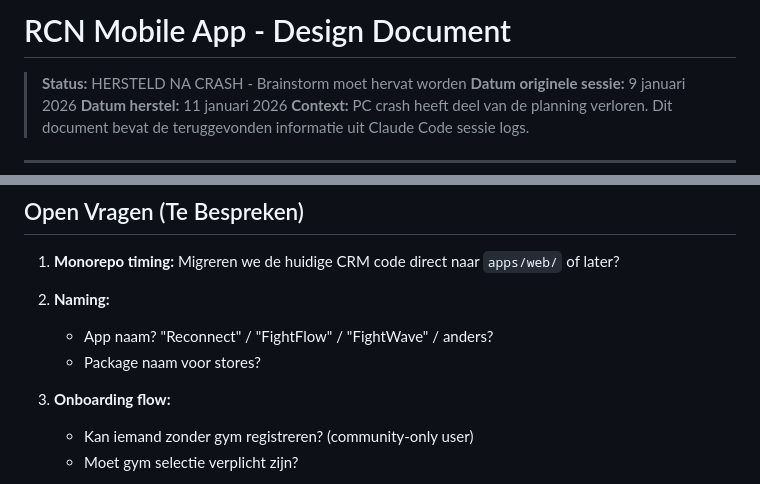
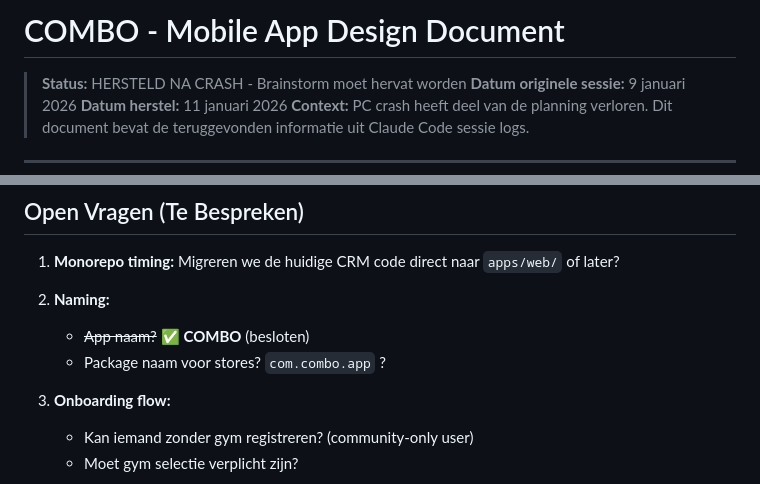
Before and after one commit to MaydayTM/mma-gym-crm, a Markdown page: docs/plans/2026-01-11-mobile-app-design.md, 2 parts joined by grey strips. Rendered like a GitHub page.

Commit message:
Docs: App naam bevestigd - COMBO
🤖 Generated with [Claude Code](https://claude.com/claude-code)

Co-Authored-By: Claude Opus 4.5 <noreply@anthropic.com>

```diff
--- a/docs/plans/2026-01-11-mobile-app-design.md
+++ b/docs/plans/2026-01-11-mobile-app-design.md
@@ -1,4 +1,4 @@
-# RCN Mobile App - Design Document
+# COMBO - Mobile App Design Document
 
 > **Status:** HERSTELD NA CRASH - Brainstorm moet hervat worden
 > **Datum originele sessie:** 9 januari 2026
@@ -300,8 +300,8 @@ CREATE TABLE messages (
 1. **Monorepo timing:** Migreren we de huidige CRM code direct naar `apps/web/` of later?
 
 2. **Naming:**
-   - App naam? "Reconnect" / "FightFlow" / "FightWave" / anders?
-   - Package naam voor stores?
+   - ~~App naam?~~ ✅ **COMBO** (besloten)
+   - Package naam voor stores? `com.combo.app` ?
 
 3. **Onboarding flow:**
    - Kan iemand zonder gym registreren? (community-only user)
```
